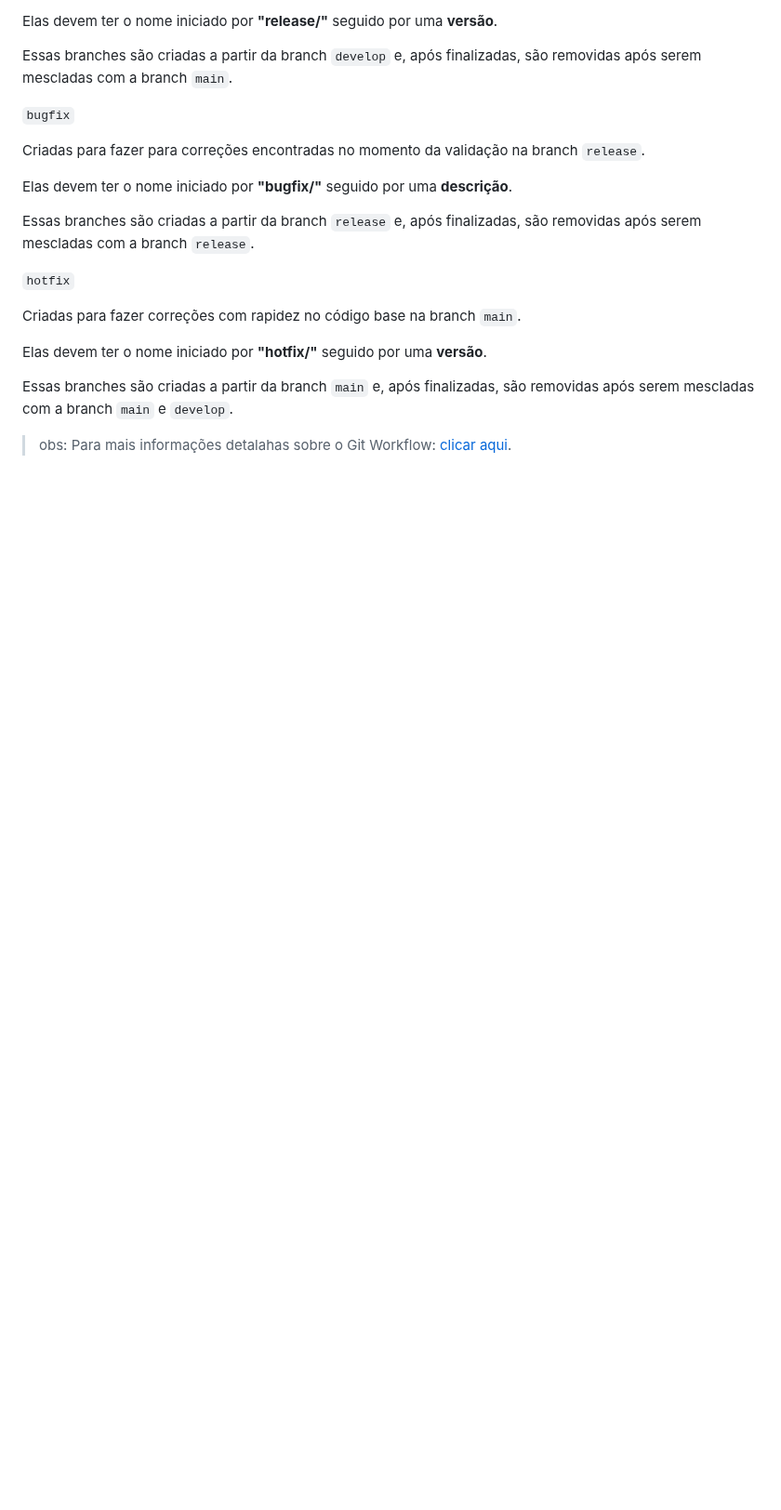
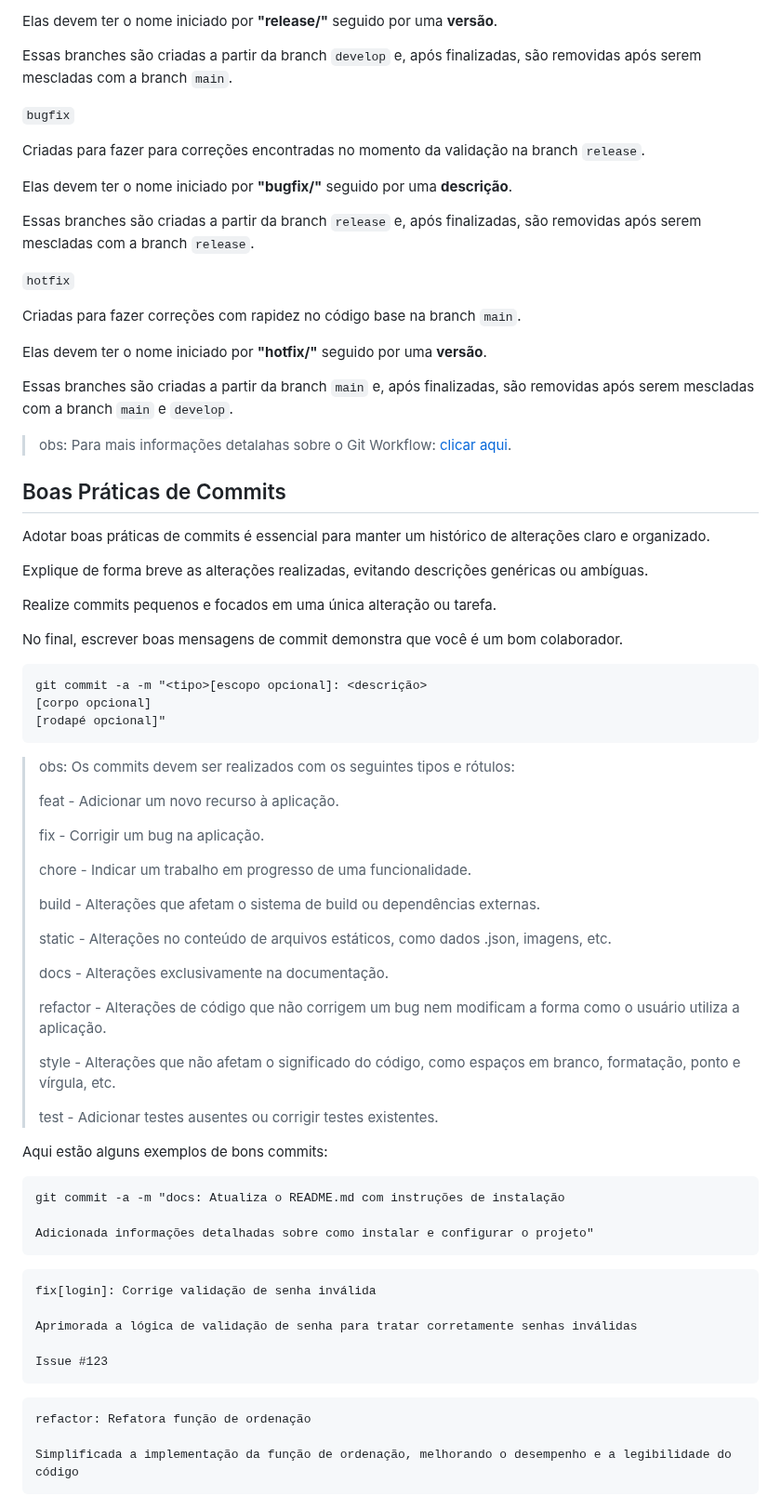
Before and after one commit to JoaoLucasAssis/Website_EJUVV, a Markdown page: README.md, the part around the change. Shown at 93% size. Rendered like a GitHub page; blank space fills up the shorter version.

Commit message:
chore[readme]: Adicionando seção boas práticas de commtis ao readme do projeto

````diff
--- a/README.md
+++ b/README.md
@@ -91,3 +91,61 @@ Elas devem ter o nome iniciado por **"hotfix/"** seguido por uma **versão**.
 Essas branches são criadas a partir da branch `main` e, após finalizadas, são removidas após serem mescladas com a branch `main` e `develop`.
 
 > obs: Para mais informações detalahas sobre o Git Workflow: [clicar aqui](https://github.com/JoaoLucasAssis/Website_EJUVV/blob/main/git_workflow.md).
+
+## Boas Práticas de Commits
+
+Adotar boas práticas de commits é essencial para manter um histórico de alterações claro e organizado.
+
+Explique de forma breve as alterações realizadas, evitando descrições genéricas ou ambíguas.
+
+Realize commits pequenos e focados em uma única alteração ou tarefa.
+
+No final, escrever boas mensagens de commit demonstra que você é um bom colaborador.
+
+```git
+git commit -a -m "<tipo>[escopo opcional]: <descrição>
+[corpo opcional]
+[rodapé opcional]"
+```
+
+> obs: Os commits devem ser realizados com os seguintes tipos e rótulos:
+>
+> feat - Adicionar um novo recurso à aplicação.
+>
+> fix - Corrigir um bug na aplicação.
+>
+> chore - Indicar um trabalho em progresso de uma funcionalidade.
+>
+> build - Alterações que afetam o sistema de build ou dependências externas.
+>
+> static - Alterações no conteúdo de arquivos estáticos, como dados .json, imagens, etc.
+>
+> docs - Alterações exclusivamente na documentação.
+>
+> refactor - Alterações de código que não corrigem um bug nem modificam a forma como o usuário utiliza a aplicação.
+>
+> style - Alterações que não afetam o significado do código, como espaços em branco, formatação, ponto e vírgula, etc.
+>
+> test - Adicionar testes ausentes ou corrigir testes existentes.
+
+Aqui estão alguns exemplos de bons commits:
+
+```git
+git commit -a -m "docs: Atualiza o README.md com instruções de instalação
+
+Adicionada informações detalhadas sobre como instalar e configurar o projeto"
+```
+
+```git
+fix[login]: Corrige validação de senha inválida
+
+Aprimorada a lógica de validação de senha para tratar corretamente senhas inválidas
+
+Issue #123
+```
+
+```git
+refactor: Refatora função de ordenação
+
+Simplificada a implementação da função de ordenação, melhorando o desempenho e a legibilidade do código
+```
````
